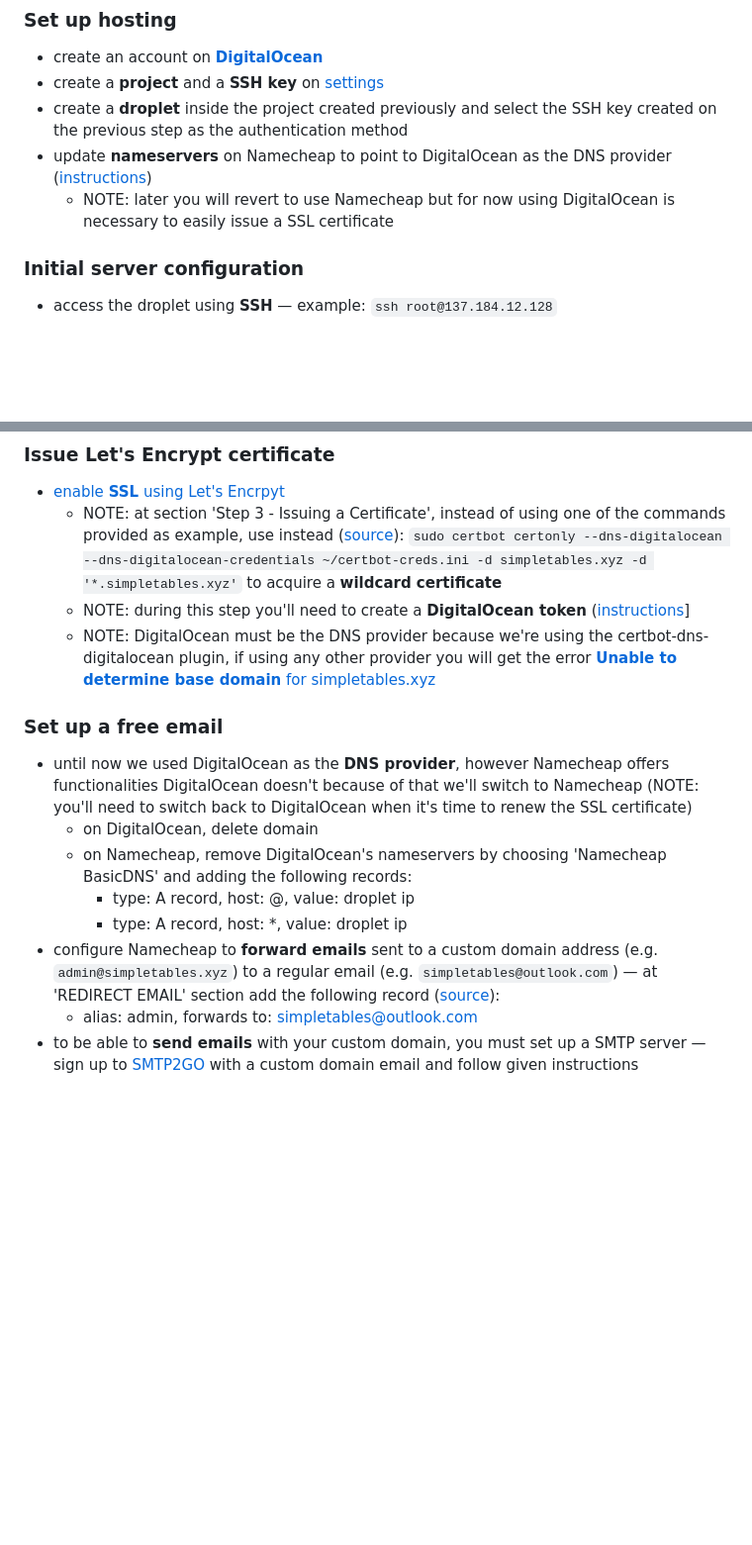
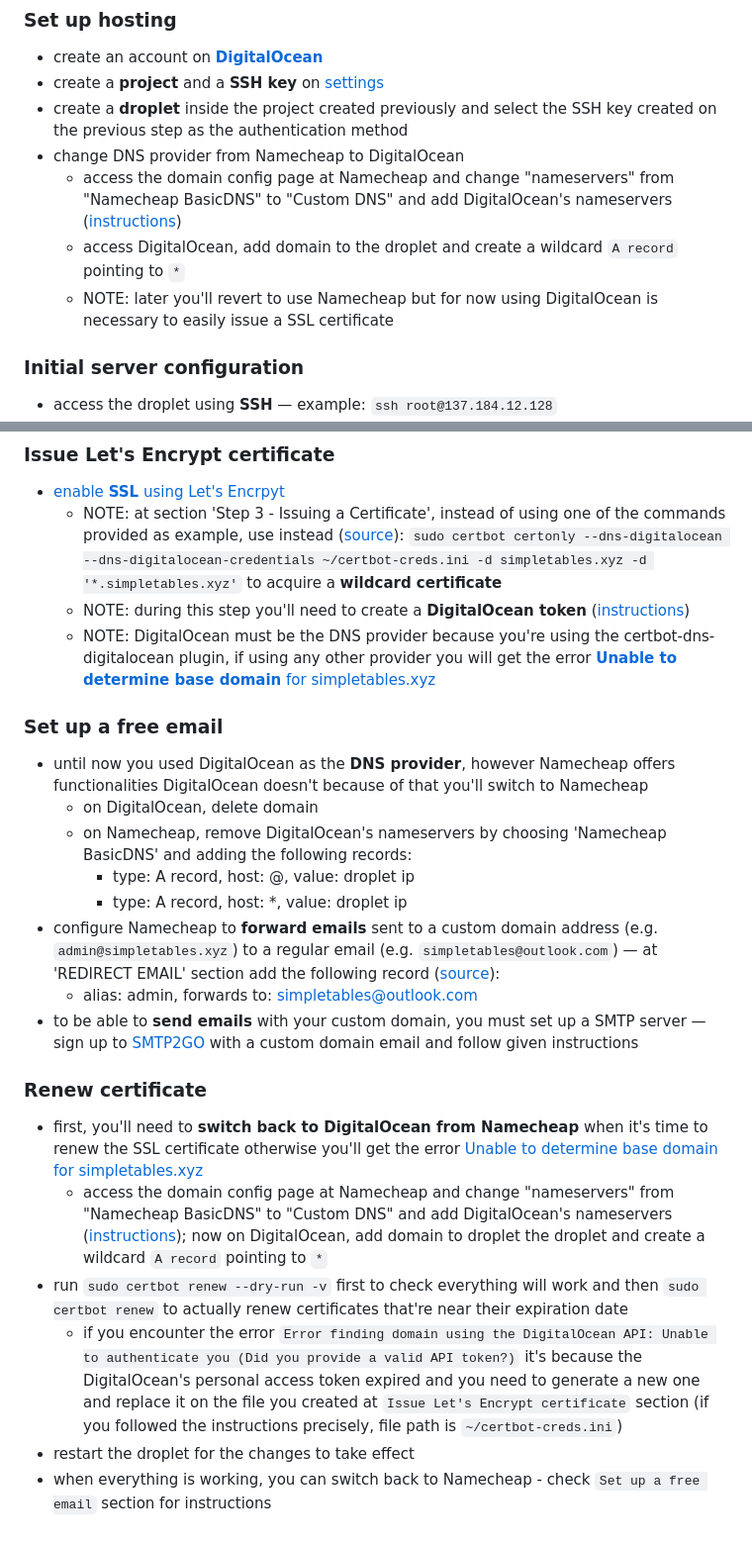
Before and after one commit to gusalbukrk/simplecms, a Markdown page: README.md, 2 parts joined by grey strips. Shown: that part at 99% size. Rendered like a GitHub page; blank space fills up the shorter version.

Commit message:
update `README`

```diff
--- a/README.md
+++ b/README.md
@@ -15,8 +15,10 @@
 - create an account on [**DigitalOcean**](https://www.digitalocean.com/)
 - create a **project** and a **SSH key** on [settings](https://cloud.digitalocean.com/account/security)
 - create a **droplet** inside the project created previously and select the SSH key created on the previous step as the authentication method
-- update **nameservers** on Namecheap to point to DigitalOcean as the DNS provider ([instructions](https://docs.digitalocean.com/tutorials/dns-registrars/))
-  - NOTE: later you will revert to use Namecheap but for now using DigitalOcean is necessary to easily issue a SSL certificate
+- change DNS provider from Namecheap to DigitalOcean
+  - access the domain config page at Namecheap and change "nameservers" from "Namecheap BasicDNS" to "Custom DNS" and add DigitalOcean's nameservers ([instructions](https://docs.digitalocean.com/tutorials/dns-registrars/))
+  - access DigitalOcean, add domain to the droplet and create a wildcard `A record` pointing to `*`
+  - NOTE: later you'll revert to use Namecheap but for now using DigitalOcean is necessary to easily issue a SSL certificate
 
 ### Initial server configuration
 
@@ -29,12 +31,12 @@
 
 - [enable **SSL** using Let's Encrpyt](https://www.digitalocean.com/community/tutorials/how-to-acquire-a-let-s-encrypt-certificate-using-dns-validation-with-certbot-dns-digitalocean-on-ubuntu-20-04)
   - NOTE: at section 'Step 3 - Issuing a Certificate', instead of using one of the commands provided as example, use instead ([source](https://certbot-dns-digitalocean.readthedocs.io/en/stable/)): `sudo certbot certonly --dns-digitalocean --dns-digitalocean-credentials ~/certbot-creds.ini -d simpletables.xyz -d '*.simpletables.xyz'` to acquire a **wildcard certificate**
-  - NOTE: during this step you'll need to create a **DigitalOcean token** ([instructions](https://docs.digitalocean.com/reference/api/create-personal-access-token/)]
-  - NOTE: DigitalOcean must be the DNS provider because we're using the certbot-dns-digitalocean plugin, if using any other provider you will get the error [**Unable to determine base domain** for simpletables.xyz](https://community.letsencrypt.org/t/unable-to-determine-base-domain-for-using-names-domain-com-com/94306)
+  - NOTE: during this step you'll need to create a **DigitalOcean token** ([instructions](https://docs.digitalocean.com/reference/api/create-personal-access-token/))
+  - NOTE: DigitalOcean must be the DNS provider because you're using the certbot-dns-digitalocean plugin, if using any other provider you will get the error [**Unable to determine base domain** for simpletables.xyz](https://community.letsencrypt.org/t/unable-to-determine-base-domain-for-using-names-domain-com-com/94306)
 
 ### Set up a free email
 
-- until now we used DigitalOcean as the **DNS provider**, however Namecheap offers functionalities DigitalOcean doesn't because of that we'll switch to Namecheap (NOTE: you'll need to switch back to DigitalOcean when it's time to renew the SSL certificate)
+- until now you used DigitalOcean as the **DNS provider**, however Namecheap offers functionalities DigitalOcean doesn't because of that you'll switch to Namecheap
   - on DigitalOcean, delete domain
   - on Namecheap, remove DigitalOcean's nameservers by choosing 'Namecheap BasicDNS' and adding the following records:
     - type: A record, host: @, value: droplet ip
@@ -42,3 +44,12 @@
 - configure Namecheap to **forward emails** sent to a custom domain address (e.g. `admin@simpletables.xyz`) to a regular email (e.g. `simpletables@outlook.com`) — at 'REDIRECT EMAIL' section add the following record ([source](https://www.namecheap.com/support/knowledgebase/article.aspx/308/2214/how-to-set-up-free-email-forwarding/)):
   - alias: admin, forwards to: simpletables@outlook.com
 - to be able to **send emails** with your custom domain, you must set up a SMTP server — sign up to [SMTP2GO](https://www.smtp2go.com/) with a custom domain email and follow given instructions
+
+### Renew certificate
+
+- first, you'll need to **switch back to DigitalOcean from Namecheap** when it's time to renew the SSL certificate otherwise you'll get the error [Unable to determine base domain for simpletables.xyz](https://community.letsencrypt.org/t/unable-to-determine-base-domain-for-using-names-domain-com-com/94306)
+  - access the domain config page at Namecheap and change "nameservers" from "Namecheap BasicDNS" to "Custom DNS" and add DigitalOcean's nameservers ([instructions](https://docs.digitalocean.com/tutorials/dns-registrars/)); now on DigitalOcean, add domain to droplet the droplet and create a wildcard `A record` pointing to `*`
+- run `sudo certbot renew --dry-run -v` first to check everything will work and then `sudo certbot renew` to actually renew certificates that're near their expiration date
+  - if you encounter the error `Error finding domain using the DigitalOcean API: Unable to authenticate you (Did you provide a valid API token?)` it's because the DigitalOcean's personal access token expired and you need to generate a new one and replace it on the file you created at `Issue Let's Encrypt certificate` section (if you followed the instructions precisely, file path is `~/certbot-creds.ini`)
+- restart the droplet for the changes to take effect
+- when everything is working, you can switch back to Namecheap - check `Set up a free email` section for instructions
```
